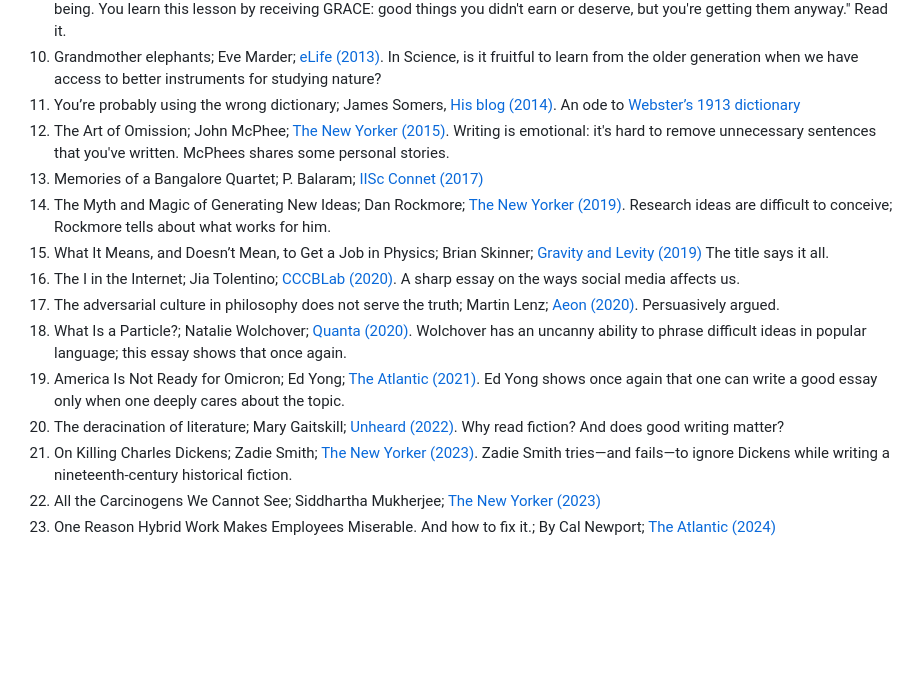
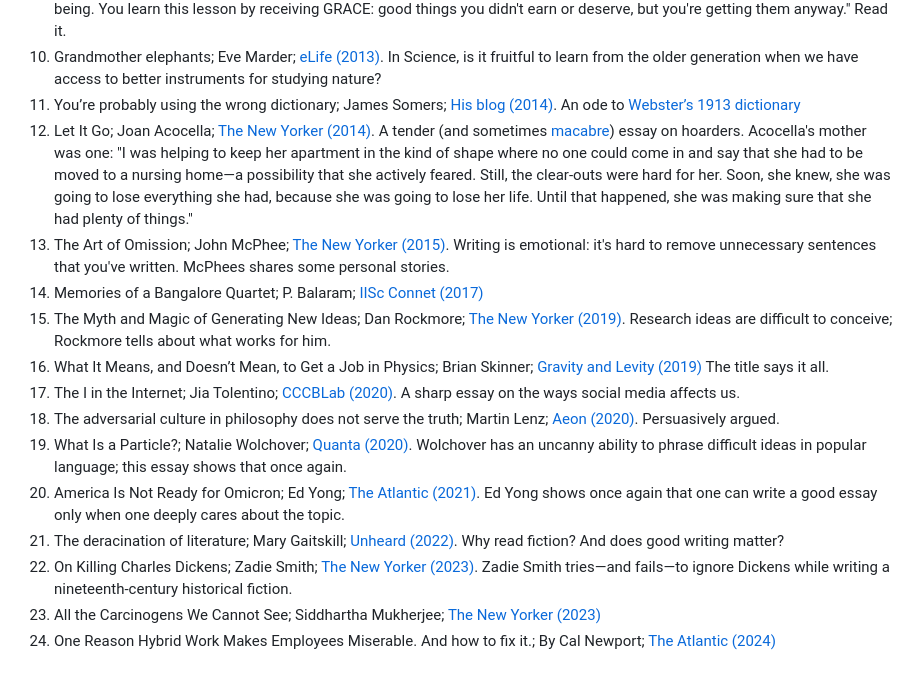
Before and after one commit to arghyadutta/resources, a Markdown page: well-written-articles.md, the part around the change. GitHub-like rendering; blank space fills up the shorter version.

```diff
--- a/well-written-articles.md
+++ b/well-written-articles.md
@@ -12,16 +12,17 @@ I curated this list without a specific theme. I find these essays well-written,
 8. The Luxury of Introspection; Raghavendra Gadagkar; [Book chapter (2012)](https://eprints.iisc.ac.in/68318/). On how to think as an independent scientist.
 9. The Lesson of Grace in Teaching; Francis Su; [His blog (2013)](https://www.francissu.com/post/the-lesson-of-grace-in-teaching) "Your accomplishments are NOT what make you a worthy human being.  You learn this lesson by receiving GRACE: good things you didn't earn or deserve, but you're getting them anyway." Read it.
 10. Grandmother elephants; Eve Marder; [eLife (2013)](https://doi.org/10.7554/eLife.01140). In Science, is it fruitful to learn from the older generation when we have access to better instruments for studying nature?
-11. You’re probably using the wrong dictionary; James Somers, [His blog (2014)](https://jsomers.net/blog/dictionary). An ode to [Webster’s 1913 dictionary](https://www.websters1913.com/)
-12. The Art of Omission; John McPhee; [The New Yorker (2015)](https://www.newyorker.com/magazine/2015/09/14/omission). Writing is emotional: it's hard to remove unnecessary sentences that you've written. McPhees shares some personal stories.
-13. Memories of a Bangalore Quartet; P. Balaram; [IISc Connet (2017)](https://connect.iisc.ac.in/2017/06/memories-of-a-bangalore-quartet/)
-14. The Myth and Magic of Generating New Ideas; Dan Rockmore; [The New Yorker (2019)](https://www.newyorker.com/culture/annals-of-inquiry/the-myth-and-magic-of-generating-new-ideas). Research ideas are difficult to conceive; Rockmore tells about what works for him.
-15. What It Means, and Doesn’t Mean, to Get a Job in Physics; Brian Skinner;  [Gravity and Levity (2019)](https://gravityandlevity.wordpress.com/2019/03/25/what-it-means-and-doesnt-mean-to-get-a-job-in-physics/) The title says it all.
-16. The I in the Internet; Jia Tolentino; [CCCBLab (2020)](https://lab.cccb.org/en/the-i-in-the-internet/). A sharp essay on the ways social media affects us.
-17. The adversarial culture in philosophy does not serve the truth; Martin Lenz; [Aeon (2020)](https://aeon.co/ideas/the-adversarial-culture-in-philosophy-does-not-serve-the-truth). Persuasively argued.
-18. What Is a Particle?; Natalie Wolchover; [Quanta (2020)](https://www.quantamagazine.org/what-is-a-particle-20201112/#0). Wolchover has an uncanny ability to phrase difficult ideas in popular language; this essay shows that once again.
-19. America Is Not Ready for Omicron; Ed Yong; [The Atlantic (2021)](https://www.theatlantic.com/health/archive/2021/12/america-omicron-variant-surge-booster/621027/). Ed Yong shows once again that one can write a good essay only when one deeply cares about the topic.
-20. The deracination of literature; Mary Gaitskill; [Unheard (2022)](https://unherd.com/2022/06/the-death-of-literature/). Why read fiction? And does good writing matter?
-21. On Killing Charles Dickens; Zadie Smith; [The New Yorker (2023)](https://www.newyorker.com/magazine/2023/07/10/on-killing-charles-dickens). Zadie Smith tries—and fails—to ignore Dickens while writing a nineteenth-century historical fiction.
-22. All the Carcinogens We Cannot See; Siddhartha Mukherjee; [The New Yorker (2023)](https://www.newyorker.com/magazine/2023/12/18/all-the-carcinogens-we-cannot-see)
-23. One Reason Hybrid Work Makes Employees Miserable. And how to fix it.; By Cal Newport; [The Atlantic (2024)](https://www.theatlantic.com/ideas/archive/2024/02/hybrid-work-attention-productivity/677598/)
+11. You’re probably using the wrong dictionary; James Somers; [His blog (2014)](https://jsomers.net/blog/dictionary). An ode to [Webster’s 1913 dictionary](https://www.websters1913.com/)
+12. Let It Go; Joan Acocella; [The New Yorker (2014)](https://www.newyorker.com/magazine/2014/12/15/hoarding-history-psychology). A tender (and sometimes [macabre](https://en.wikipedia.org/wiki/Collyer_brothers)) essay on hoarders. Acocella's mother was one: "I was helping to keep her apartment in the kind of shape where no one could come in and say that she had to be moved to a nursing home—a possibility that she actively feared. Still, the clear-outs were hard for her. Soon, she knew, she was going to lose everything she had, because she was going to lose her life. Until that happened, she was making sure that she had plenty of things."
+13. The Art of Omission; John McPhee; [The New Yorker (2015)](https://www.newyorker.com/magazine/2015/09/14/omission). Writing is emotional: it's hard to remove unnecessary sentences that you've written. McPhees shares some personal stories.
+14. Memories of a Bangalore Quartet; P. Balaram; [IISc Connet (2017)](https://connect.iisc.ac.in/2017/06/memories-of-a-bangalore-quartet/)
+15. The Myth and Magic of Generating New Ideas; Dan Rockmore; [The New Yorker (2019)](https://www.newyorker.com/culture/annals-of-inquiry/the-myth-and-magic-of-generating-new-ideas). Research ideas are difficult to conceive; Rockmore tells about what works for him.
+16. What It Means, and Doesn’t Mean, to Get a Job in Physics; Brian Skinner;  [Gravity and Levity (2019)](https://gravityandlevity.wordpress.com/2019/03/25/what-it-means-and-doesnt-mean-to-get-a-job-in-physics/) The title says it all.
+17. The I in the Internet; Jia Tolentino; [CCCBLab (2020)](https://lab.cccb.org/en/the-i-in-the-internet/). A sharp essay on the ways social media affects us.
+18. The adversarial culture in philosophy does not serve the truth; Martin Lenz; [Aeon (2020)](https://aeon.co/ideas/the-adversarial-culture-in-philosophy-does-not-serve-the-truth). Persuasively argued.
+19. What Is a Particle?; Natalie Wolchover; [Quanta (2020)](https://www.quantamagazine.org/what-is-a-particle-20201112/#0). Wolchover has an uncanny ability to phrase difficult ideas in popular language; this essay shows that once again.
+20. America Is Not Ready for Omicron; Ed Yong; [The Atlantic (2021)](https://www.theatlantic.com/health/archive/2021/12/america-omicron-variant-surge-booster/621027/). Ed Yong shows once again that one can write a good essay only when one deeply cares about the topic.
+21. The deracination of literature; Mary Gaitskill; [Unheard (2022)](https://unherd.com/2022/06/the-death-of-literature/). Why read fiction? And does good writing matter?
+22. On Killing Charles Dickens; Zadie Smith; [The New Yorker (2023)](https://www.newyorker.com/magazine/2023/07/10/on-killing-charles-dickens). Zadie Smith tries—and fails—to ignore Dickens while writing a nineteenth-century historical fiction.
+23. All the Carcinogens We Cannot See; Siddhartha Mukherjee; [The New Yorker (2023)](https://www.newyorker.com/magazine/2023/12/18/all-the-carcinogens-we-cannot-see)
+24. One Reason Hybrid Work Makes Employees Miserable. And how to fix it.; By Cal Newport; [The Atlantic (2024)](https://www.theatlantic.com/ideas/archive/2024/02/hybrid-work-attention-productivity/677598/)
```
